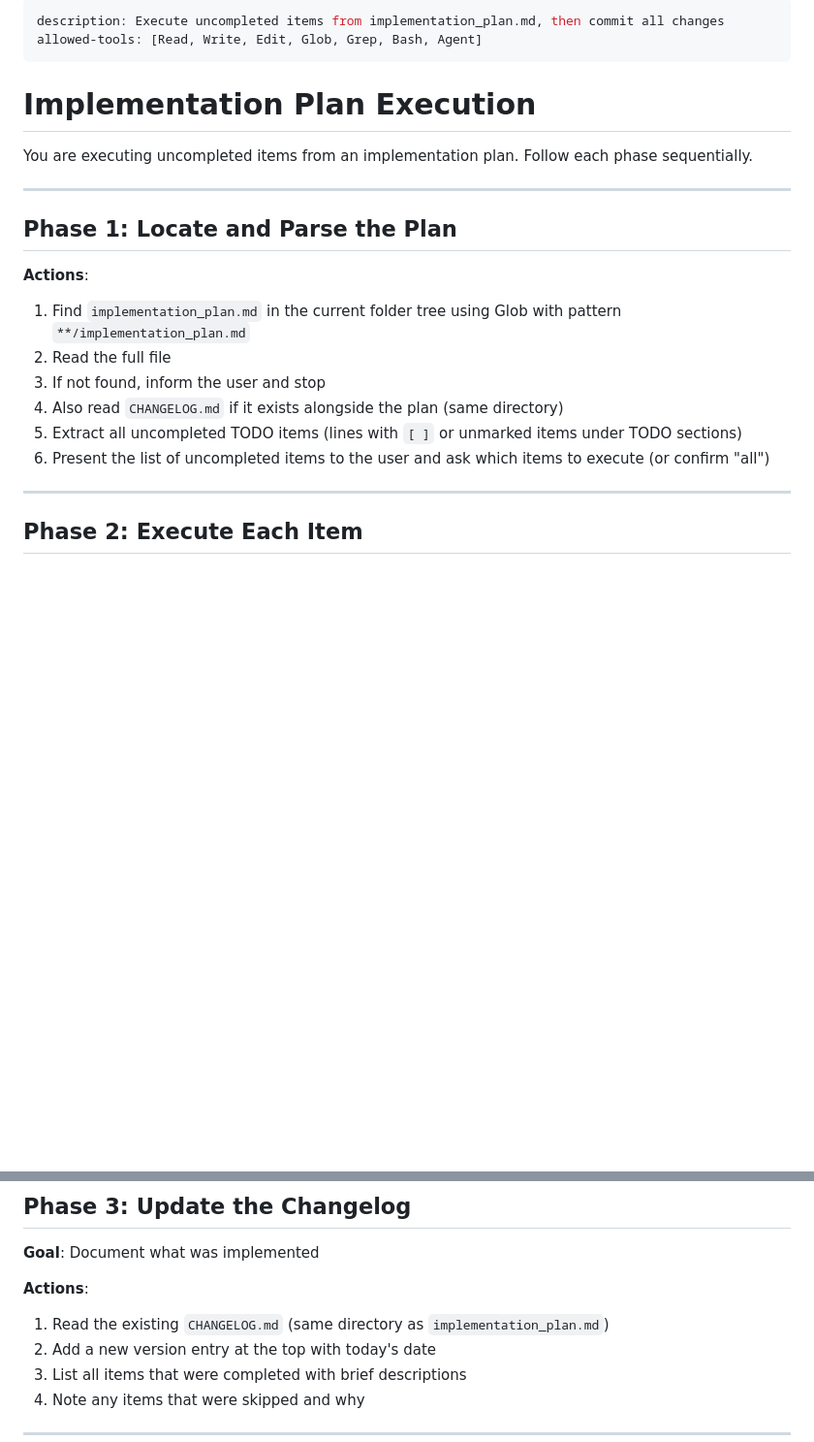
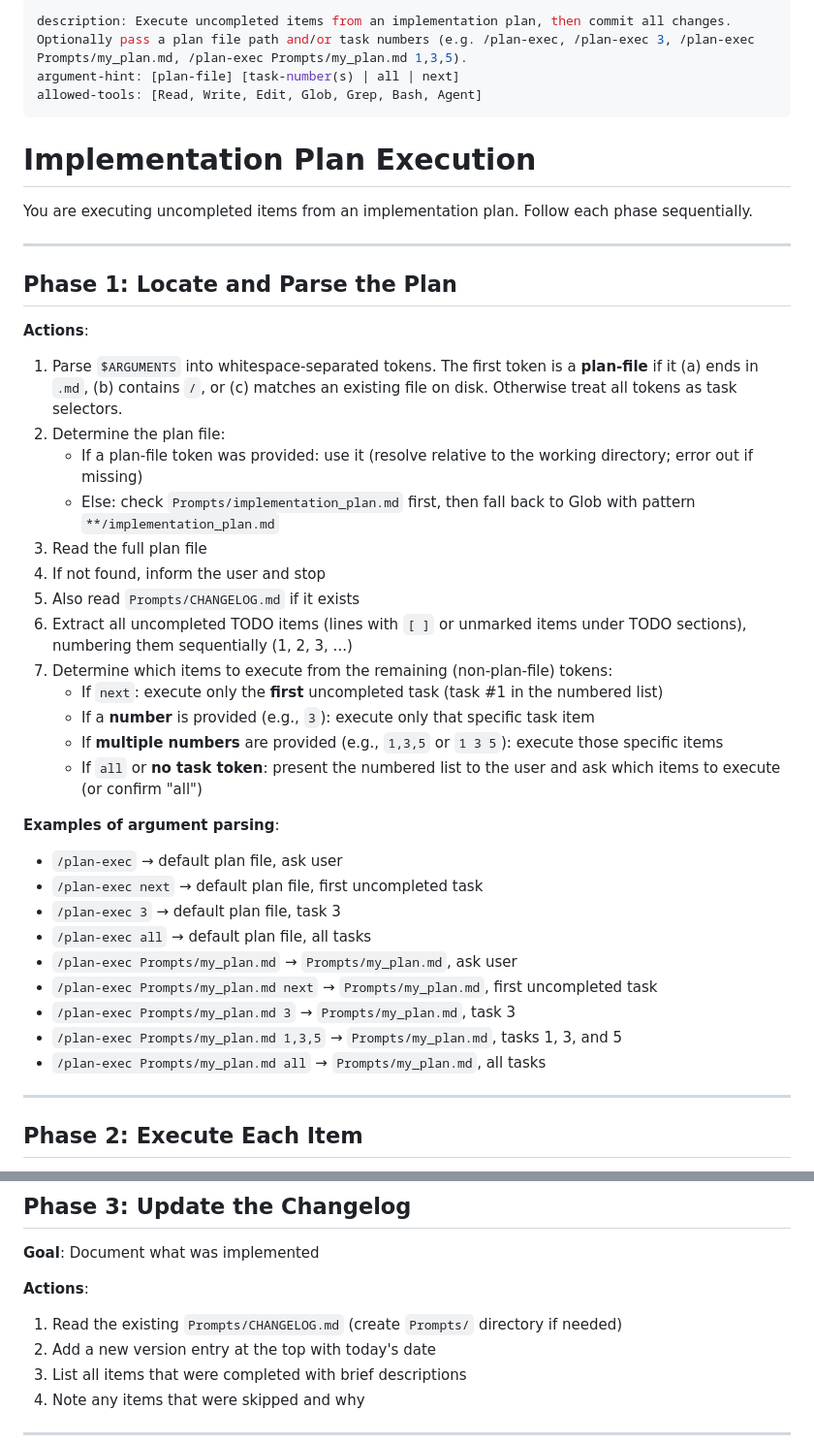
Before and after one commit to frenkiboy/.claude, a Markdown page: commands/plan-exec.md, 2 parts joined by grey strips. Shown at 97% size. GitHub-like rendering; blank space fills up the shorter version.

Commit message:
plan-exec/plan-review: accept plan-file arg; plan-exec adds 'next' selector
Co-Authored-By: Claude Opus 4.7 (1M context) <noreply@anthropic.com>

```diff
--- a/commands/plan-exec.md
+++ b/commands/plan-exec.md
@@ -1,5 +1,6 @@
 ---
-description: Execute uncompleted items from implementation_plan.md, then commit all changes
+description: Execute uncompleted items from an implementation plan, then commit all changes. Optionally pass a plan file path and/or task numbers (e.g. /plan-exec, /plan-exec 3, /plan-exec Prompts/my_plan.md, /plan-exec Prompts/my_plan.md 1,3,5).
+argument-hint: [plan-file] [task-number(s) | all | next]
 allowed-tools: [Read, Write, Edit, Glob, Grep, Bash, Agent]
 ---
 
@@ -12,12 +13,30 @@ You are executing uncompleted items from an implementation plan. Follow each pha
 ## Phase 1: Locate and Parse the Plan
 
 **Actions**:
-1. Find `implementation_plan.md` in the current folder tree using Glob with pattern `**/implementation_plan.md`
-2. Read the full file
-3. If not found, inform the user and stop
-4. Also read `CHANGELOG.md` if it exists alongside the plan (same directory)
-5. Extract all uncompleted TODO items (lines with `[ ]` or unmarked items under TODO sections)
-6. Present the list of uncompleted items to the user and ask which items to execute (or confirm "all")
+1. Parse `$ARGUMENTS` into whitespace-separated tokens. The first token is a **plan-file** if it (a) ends in `.md`, (b) contains `/`, or (c) matches an existing file on disk. Otherwise treat all tokens as task selectors.
+2. Determine the plan file:
+   - If a plan-file token was provided: use it (resolve relative to the working directory; error out if missing)
+   - Else: check `Prompts/implementation_plan.md` first, then fall back to Glob with pattern `**/implementation_plan.md`
+3. Read the full plan file
+4. If not found, inform the user and stop
+5. Also read `Prompts/CHANGELOG.md` if it exists
+6. Extract all uncompleted TODO items (lines with `[ ]` or unmarked items under TODO sections), numbering them sequentially (1, 2, 3, ...)
+7. Determine which items to execute from the remaining (non-plan-file) tokens:
+   - If `next`: execute only the **first** uncompleted task (task #1 in the numbered list)
+   - If a **number** is provided (e.g., `3`): execute only that specific task item
+   - If **multiple numbers** are provided (e.g., `1,3,5` or `1 3 5`): execute those specific items
+   - If `all` or **no task token**: present the numbered list to the user and ask which items to execute (or confirm "all")
+
+**Examples of argument parsing**:
+- `/plan-exec` → default plan file, ask user
+- `/plan-exec next` → default plan file, first uncompleted task
+- `/plan-exec 3` → default plan file, task 3
+- `/plan-exec all` → default plan file, all tasks
+- `/plan-exec Prompts/my_plan.md` → `Prompts/my_plan.md`, ask user
+- `/plan-exec Prompts/my_plan.md next` → `Prompts/my_plan.md`, first uncompleted task
+- `/plan-exec Prompts/my_plan.md 3` → `Prompts/my_plan.md`, task 3
+- `/plan-exec Prompts/my_plan.md 1,3,5` → `Prompts/my_plan.md`, tasks 1, 3, and 5
+- `/plan-exec Prompts/my_plan.md all` → `Prompts/my_plan.md`, all tasks
 
 ---
 
@@ -50,7 +69,7 @@ You are executing uncompleted items from an implementation plan. Follow each pha
 **Goal**: Document what was implemented
 
 **Actions**:
-1. Read the existing `CHANGELOG.md` (same directory as `implementation_plan.md`)
+1. Read the existing `Prompts/CHANGELOG.md` (create `Prompts/` directory if needed)
 2. Add a new version entry at the top with today's date
 3. List all items that were completed with brief descriptions
 4. Note any items that were skipped and why
```
Also changed, not shown: commands/plan-review.md (+34 -10 lines).
